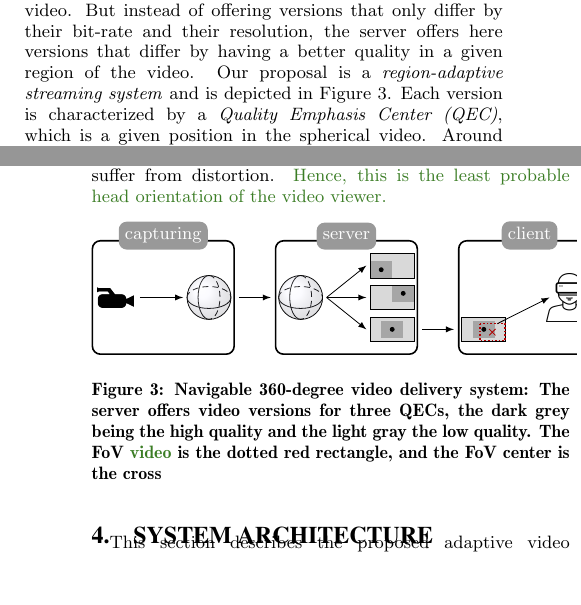
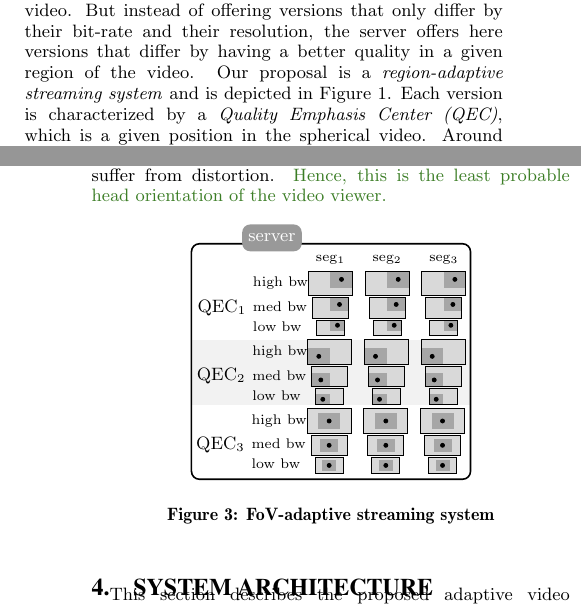
Before and after one commit to xmar/360Transformations, a LaTeX paper (academicPaper/mainACM.tex, which reads academicPaper/newDelivery.tex): two parts of the columns of pages 1 and 3 of 7 before the commit and two parts of the columns of pages 1 and 3 of 6 after it, joined at a grey line, cut so that both start at the same text, the shorter picture padded with empty space. Compiled offline with pdfLaTeX.

Commit message:
server of the figure done

```diff
--- a/academicPaper/mainACM.tex
+++ b/academicPaper/mainACM.tex
@@ -38,7 +38,7 @@
 \usepackage[hidelinks]{hyperref}
 %\usetikzlibrary{plotmarks}
 \usetikzlibrary{shapes,positioning,3d,calc}
-\usetikzlibrary{decorations,decorations.pathmorphing}
+\usetikzlibrary{decorations,decorations.pathmorphing,backgrounds}
 \usetikzlibrary{external}
 \newcommand{\externaldirectory}{latex.out/}
 \tikzexternalize[prefix=\externaldirectory]
--- a/academicPaper/newDelivery.tex
+++ b/academicPaper/newDelivery.tex
@@ -68,78 +65,128 @@
 	}
 }
 
-\def\ecartElement{20pt}
-\def\sizeSphere{11}
-\def\ecartObjet{2}
-\def\ecartYVersions{16pt}
+\tikzset{
+	pics/threerep/.style n args={5}{
+	% first parameter is a bool if bw must be written
+	% second parameter is the QEC number (0 if not)
+	% third parameter is the segment number (0 if not)
+	% fourth parameter is the x pos of QEC
+	% fifth paramerer is the y pos of QEC
+		code={
+			\pic[local bounding box=bigA] at (0,0) {equirec={\sizeBig}{#4}{#5}};
+			\ifnum#1>0
+		    	\node[font=\scriptsize, anchor=east, inner sep=0pt]
+		    		at (bigA.west) (legbwhi) {high bw};
+		    \fi
+		    \ifnum#3>0
+				\node[font=\scriptsize,anchor=south] at (bigA.north) {seg$_{#3}$};
+			\fi
+			\pic[local bounding box=medA] at ([yshift=\ecartMed]bigA.south) {equirec={\sizeMed}{#4}{#5}};
+			\ifnum#1>0
+				\node[font=\scriptsize,anchor=west, inner sep=0pt]
+					at (legbwhi.west |- medA) (legbwme) {\vphantom{g}med bw};
+			\fi
+			\pic[local bounding box=lowA] at ([yshift=\ecartLow]medA.south) {equirec={\sizeLow}{#4}{#5}};
+			\ifnum#1>0
+				\node[font=\scriptsize, inner sep=0pt, anchor=west]
+					at (legbwhi.west |- lowA) {\vphantom{g}low bw};
+			\fi
+			\ifnum#2>0
+				\node[font=\normalsize,anchor=east] at (legbwme.west) {QEC$_#2$};
+			\fi
+		}
+	}
+}
+
+\def\sizeBig{11}
+\def\sizeMed{9}
+\def\ecartMed{-6 pt}
+\def\sizeLow{7}
+\def\ecartLow{-5 pt}
+
+\def\ecartInterThree{-0.29}
 
 
-% capturing system
-\node[element] (0,0) (capturing) {};
-\node[elementtitle, above=-5pt of capturing] {capturing};
-\draw ([xshift=-\sizeSphere - \ecartObjet pt]capturing.east) pic {spherical=\sizeSphere};
-\pgfdeclareimage[width=18 pt]{camera}{video-camera-icon-hi.png}
-\node at ([xshift=21 pt]capturing.west) (camera1)
-    {\pgfbox[right,center]{\pgfuseimage{camera}}};
+\pic[local bounding box=leftup] at (0,0) {threerep={1}{1}{1}{2}{1}};
+\pic[anchor=east, local bounding box=leftmid] at ($(-0.4,\ecartInterThree)+(leftup.east |- leftup.south)$)
+	  {threerep={1}{2}{0}{-2}{-1}};
+\pic[anchor=east, local bounding box=leftdown] at ($(-0.4,\ecartInterThree)+(leftmid.east |- leftmid.south)$)
+	  {threerep={1}{3}{0}{0}{0}};
 
-% the arrow in the capture
-\draw[-latex] (camera1.east) to ([xshift=-2*\sizeSphere - 2*\ecartObjet pt]capturing.east);
+\pic[local bounding box=centerup] at (1,0) {threerep={0}{0}{2}{2}{1}};
+\pic[anchor=east, local bounding box=centermid] at ($(-0.4,\ecartInterThree)+(centerup.east |- centerup.south)$)
+	  {threerep={0}{0}{0}{-2}{-1}};
+\pic[anchor=east, local bounding box=centerdown] at ($(-0.4,\ecartInterThree)+(centermid.east |- centermid.south)$)
+	  {threerep={0}{0}{0}{0}{0}};
+
+\pic[local bounding box=rightup] at (2,0) {threerep={0}{0}{3}{2}{1}};
+\pic[anchor=east, local bounding box=rightmid] at ($(-0.4,\ecartInterThree)+(rightup.east |- rightup.south)$)
+	  {threerep={0}{0}{0}{-2}{-1}};
+\pic[anchor=east, local bounding box=rightdown] at ($(-0.4,\ecartInterThree)+(rightmid.east |- rightmid.south)$)
+	  {threerep={0}{0}{0}{0}{0}};
+
+\begin{scope}[on background layer]
+	\draw[fill=gray!10,draw=none] (leftmid.north west) rectangle
+				([xshift=3pt]rightmid.south east);
+\end{scope}
+
+\draw[element] ([yshift=3pt]leftup.north west) rectangle
+				 ([yshift=-3pt,xshift=3pt]rightdown.south east);
+\node[elementtitle,anchor=east,above=-1pt of leftup] {\vphantom{pt}server};
+
+% ===== server
+%\node[element] at (0,0) (server) {};
+%\node[elementtitle, above=-5pt of server] {\vphantom{pt}server};
+%\draw ([xshift=\sizeSphere + \ecartObjet pt]server.west) pic {spherical=\sizeSphere};
 
 
-% ===== server
-\node[element,right=\ecartElement of capturing] (server) {};
-\node[elementtitle, above=-5pt of server] {\vphantom{pt}server};
-\draw ([xshift=\sizeSphere + \ecartObjet pt]server.west) pic {spherical=\sizeSphere};
-\draw ([xshift=-\sizeSphere - \ecartObjet pt]server.east) pic {equirec={\sizeSphere}{2}{1}};
-\draw ([xshift=-\sizeSphere - \ecartObjet pt, yshift=\ecartYVersions]server.east) pic {equirec={\sizeSphere}{-2}{-1}};
-\draw ([xshift=-\sizeSphere - \ecartObjet pt, yshift=-\ecartYVersions]server.east) pic {equirec={\sizeSphere}{0}{0}};
 
-% the three arrows in the server
-\draw[-latex] ([xshift=2*\sizeSphere + 2*\ecartObjet pt]server.west) to ([xshift=-2*\sizeSphere - 2*\ecartObjet pt]server.east);
-\draw[-latex] ([xshift=2*\sizeSphere + 2*\ecartObjet pt]server.west) to ([xshift=-2*\sizeSphere - 2*\ecartObjet pt, yshift=\ecartYVersions]server.east);
-\draw[-latex] ([xshift=2*\sizeSphere + 2*\ecartObjet pt]server.west) to ([xshift=-2*\sizeSphere - 2*\ecartObjet pt, yshift=-\ecartYVersions]server.east);
+% \draw ([xshift=-\sizeSphere - \ecartObjet pt, yshift=\ecartYVersions]server.east) pic {equirec={\sizeSphere}{-2}{-1}};
+%\draw ([xshift=-\sizeSphere - \ecartObjet pt, yshift=-\ecartYVersions]server.east) pic {equirec={\sizeSphere}{0}{0}};
 
-% between capture and server
-\draw[-latex] ([xshift=2pt]capturing.east) to ([xshift=-2pt]server.west);
-
-
-% ===== client
-\node[element,right=\ecartElement of server] (client) {};
-\node[elementtitle, above=-5pt of client] {\vphantom{pt}client};
-% the equirecntagular
-\draw([xshift=\sizeSphere + \ecartObjet pt, yshift=-\ecartYVersions]client.west) pic {equirec={\sizeSphere}{0}{0}};
-% the old vr
-%\draw ([xshift=-\sizeSphere - \ecartObjet pt]client.east) pic {vr=\sizeSphere};
-% the fov
-\pic[local bounding box=thisfov] at ([xshift=\sizeSphere + \ecartObjet pt, yshift=-\ecartYVersions]client.west) {fov};
-%\node[anchor=west, font=\tiny,red, text width=23pt,align=center]
-%		at ([yshift=10pt]client.west) (fovleg) {\ac{FoV} and \ac{FoV} center};
+%% the three arrows in the server
+%\draw[-latex] ([xshift=2*\sizeSphere + 2*\ecartObjet pt]server.west) to ([xshift=-2*\sizeSphere - 2*\ecartObjet pt]server.east);
+%\draw[-latex] ([xshift=2*\sizeSphere + 2*\ecartObjet pt]server.west) to ([xshift=-2*\sizeSphere - 2*\ecartObjet pt, yshift=\ecartYVersions]server.east);
+%\draw[-latex] ([xshift=2*\sizeSphere + 2*\ecartObjet pt]server.west) to ([xshift=-2*\sizeSphere - 2*\ecartObjet pt, yshift=-\ecartYVersions]server.east);
 %
-%\draw[red] (fovleg) -- (thisfov);
-
-% vr headset
-\pgfdeclareimage[width=24 pt]{vrheadset}{vr_icon.png}
-\node at ([xshift=-28 pt]client.east) (headset)
-    {\pgfbox[left,center]{\pgfuseimage{vrheadset}}};
-
-% old vr
+%% between capture and server
+%\draw[-latex] ([xshift=2pt]capturing.east) to ([xshift=-2pt]server.west);
 %
-
-% the arrow in the client
-\draw[-latex]
-%	([xshift=2*\sizeSphere + 2*\ecartObjet pt, yshift=-\ecartYVersions]client.west) to
-	(thisfov.60) to
-		([xshift=-2*\sizeSphere - 2*\ecartObjet pt]client.east);
-
-
-% between server and client
-\draw[-latex] ([xshift=2pt, yshift=-\ecartYVersions]server.east) to ([xshift=-2pt, yshift=-\ecartYVersions]client.west);
+%
+%% ===== client
+%\node[element,right=\ecartElement of server] (client) {};
+%\node[elementtitle, above=-5pt of client] {\vphantom{pt}client};
+%% the equirecntagular
+%\draw([xshift=\sizeSphere + \ecartObjet pt, yshift=-\ecartYVersions]client.west) pic {equirec={\sizeSphere}{0}{0}};
+%% the old vr
+%%\draw ([xshift=-\sizeSphere - \ecartObjet pt]client.east) pic {vr=\sizeSphere};
+%% the fov
+%\pic[local bounding box=thisfov] at ([xshift=\sizeSphere + \ecartObjet pt, yshift=-\ecartYVersions]client.west) {fov};
+%%\node[anchor=west, font=\tiny,red, text width=23pt,align=center]
+%%		at ([yshift=10pt]client.west) (fovleg) {\ac{FoV} and \ac{FoV} center};
+%%
+%%\draw[red] (fovleg) -- (thisfov);
+%
+%% vr headset
+%\pgfdeclareimage[width=24 pt]{vrheadset}{vr_icon.png}
+%\node at ([xshift=-28 pt]client.east) (headset)
+%    {\pgfbox[left,center]{\pgfuseimage{vrheadset}}};
+%
+%% old vr
+%%
+%
+%% the arrow in the client
+%\draw[-latex]
+%%	([xshift=2*\sizeSphere + 2*\ecartObjet pt, yshift=-\ecartYVersions]client.west) to
+%	(thisfov.60) to
+%		([xshift=-2*\sizeSphere - 2*\ecartObjet pt]client.east);
+%
+%
+%% between server and client
+%\draw[-latex] ([xshift=2pt, yshift=-\ecartYVersions]server.east) to ([xshift=-2pt, yshift=-\ecartYVersions]client.west);
 
 
 \end{tikzpicture}
-\caption{Navigable 360-degree video delivery system: The server
-offers video versions for three \acp{QEC}, the dark grey being the high quality and the light
-gray the low quality. The \ac{FoV} \AD{video}{} is the dotted red rectangle, and the \ac{FoV} center is the
-cross}
-\label{fig:deliverychain}
+\caption{\ac{FoV}-adaptive streaming system}
+\label{fig:newdelivery}
 \end{figure}
```
Also changed, not shown: academicPaper/newDelivery.tex (3 more changed lines).
